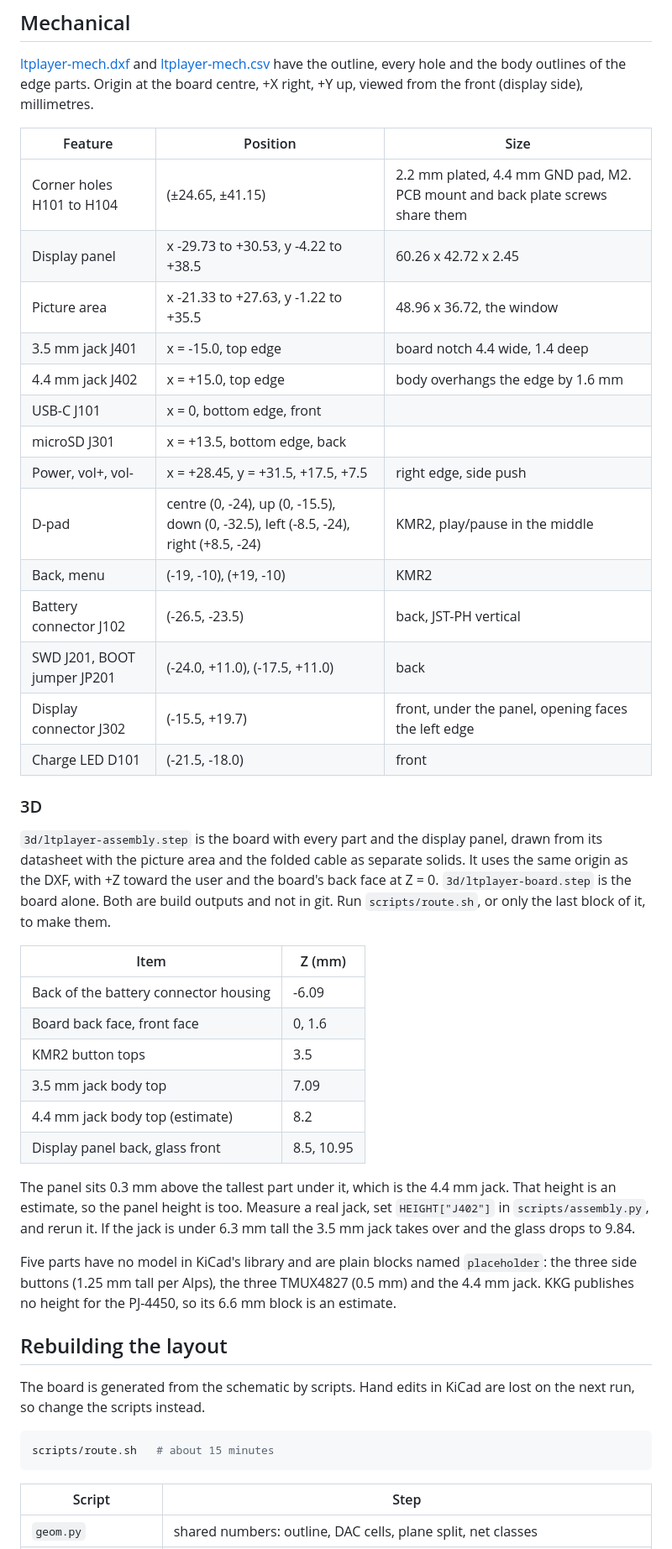
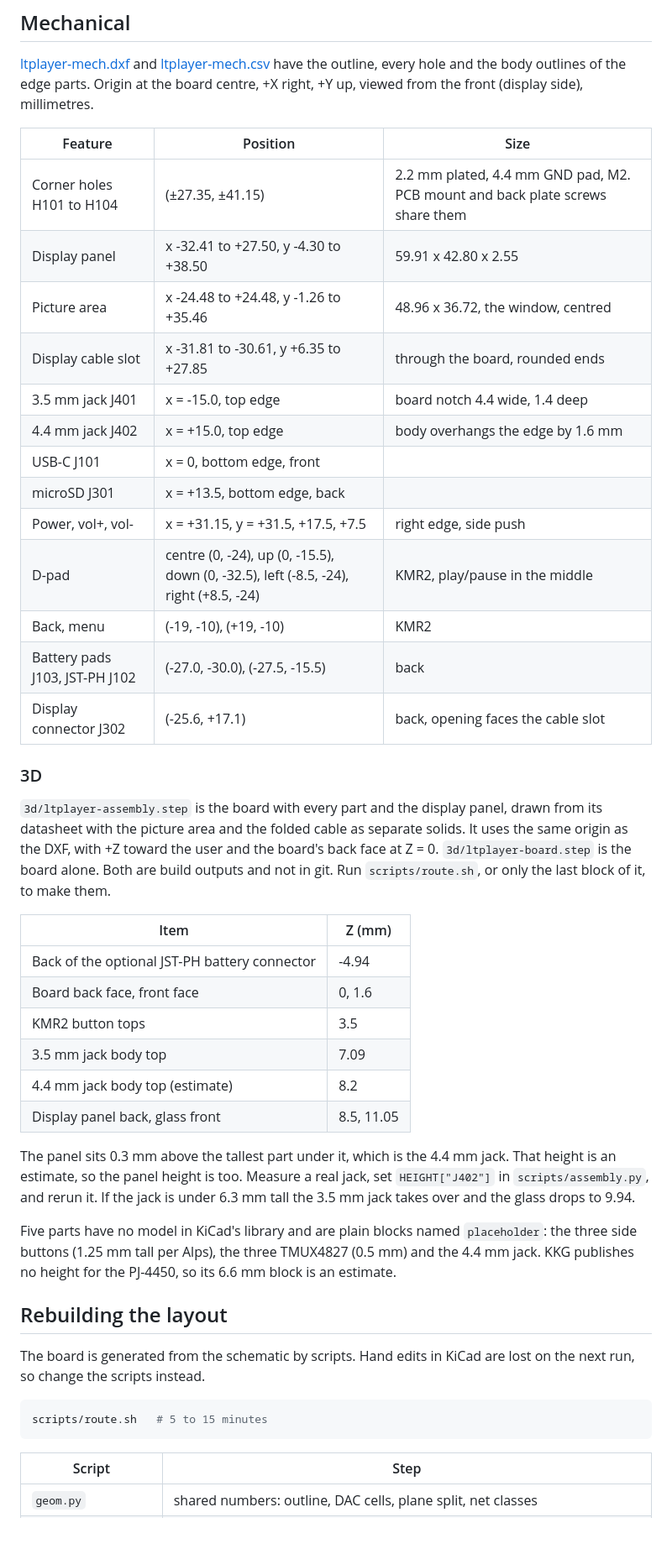
Before and after one commit to halp1/ltplayer, a Markdown page: hardware/README.md, the part around one of its changes. Shown at 84% size. GitHub-like rendering; blank space fills up the shorter version.

````diff
--- a/hardware/README.md
+++ b/hardware/README.md
@@ -121,20 +139,19 @@ the body outlines of the edge parts. Origin at the board centre, +X right,
 
 | Feature | Position | Size |
 | --- | --- | --- |
-| Corner holes H101 to H104 | (±24.65, ±41.15) | 2.2 mm plated, 4.4 mm GND pad, M2. PCB mount and back plate screws share them |
-| Display panel | x -29.73 to +30.53, y -4.22 to +38.5 | 60.26 x 42.72 x 2.45 |
-| Picture area | x -21.33 to +27.63, y -1.22 to +35.5 | 48.96 x 36.72, the window |
+| Corner holes H101 to H104 | (±27.35, ±41.15) | 2.2 mm plated, 4.4 mm GND pad, M2. PCB mount and back plate screws share them |
+| Display panel | x -32.41 to +27.50, y -4.30 to +38.50 | 59.91 x 42.80 x 2.55 |
+| Picture area | x -24.48 to +24.48, y -1.26 to +35.46 | 48.96 x 36.72, the window, centred |
+| Display cable slot | x -31.81 to -30.61, y +6.35 to +27.85 | through the board, rounded ends |
 | 3.5 mm jack J401 | x = -15.0, top edge | board notch 4.4 wide, 1.4 deep |
 | 4.4 mm jack J402 | x = +15.0, top edge | body overhangs the edge by 1.6 mm |
 | USB-C J101 | x = 0, bottom edge, front | |
 | microSD J301 | x = +13.5, bottom edge, back | |
-| Power, vol+, vol- | x = +28.45, y = +31.5, +17.5, +7.5 | right edge, side push |
+| Power, vol+, vol- | x = +31.15, y = +31.5, +17.5, +7.5 | right edge, side push |
 | D-pad | centre (0, -24), up (0, -15.5), down (0, -32.5), left (-8.5, -24), right (+8.5, -24) | KMR2, play/pause in the middle |
 | Back, menu | (-19, -10), (+19, -10) | KMR2 |
-| Battery connector J102 | (-26.5, -23.5) | back, JST-PH vertical |
-| SWD J201, BOOT jumper JP201 | (-24.0, +11.0), (-17.5, +11.0) | back |
-| Display connector J302 | (-15.5, +19.7) | front, under the panel, opening faces the left edge |
-| Charge LED D101 | (-21.5, -18.0) | front |
+| Battery pads J103, JST-PH J102 | (-27.0, -30.0), (-27.5, -15.5) | back |
+| Display connector J302 | (-25.6, +17.1) | back, opening faces the cable slot |
 
 ### 3D
 
@@ -147,17 +164,17 @@ only the last block of it, to make them.
 
 | Item | Z (mm) |
 | --- | --- |
-| Back of the battery connector housing | -6.09 |
+| Back of the optional JST-PH battery connector | -4.94 |
 | Board back face, front face | 0, 1.6 |
 | KMR2 button tops | 3.5 |
 | 3.5 mm jack body top | 7.09 |
 | 4.4 mm jack body top (estimate) | 8.2 |
-| Display panel back, glass front | 8.5, 10.95 |
+| Display panel back, glass front | 8.5, 11.05 |
 
 The panel sits 0.3 mm above the tallest part under it, which is the 4.4 mm
 jack. That height is an estimate, so the panel height is too. Measure a real
 jack, set `HEIGHT["J402"]` in `scripts/assembly.py`, and rerun it. If the jack
-is under 6.3 mm tall the 3.5 mm jack takes over and the glass drops to 9.84.
+is under 6.3 mm tall the 3.5 mm jack takes over and the glass drops to 9.94.
 
 Five parts have no model in KiCad's library and are plain blocks named
 `placeholder`: the three side buttons (1.25 mm tall per Alps), the three
@@ -170,7 +187,7 @@ The board is generated from the schematic by scripts. Hand edits in KiCad are
 lost on the next run, so change the scripts instead.
 
 ```sh
-scripts/route.sh   # about 15 minutes
+scripts/route.sh   # 5 to 15 minutes
 ```
 
 | Script | Step |
````
Also changed, not shown: other parts of hardware/README.md (+53 -36 lines), hardware/docs/board-bottom.png, hardware/docs/board-top.png, 12 other files.
